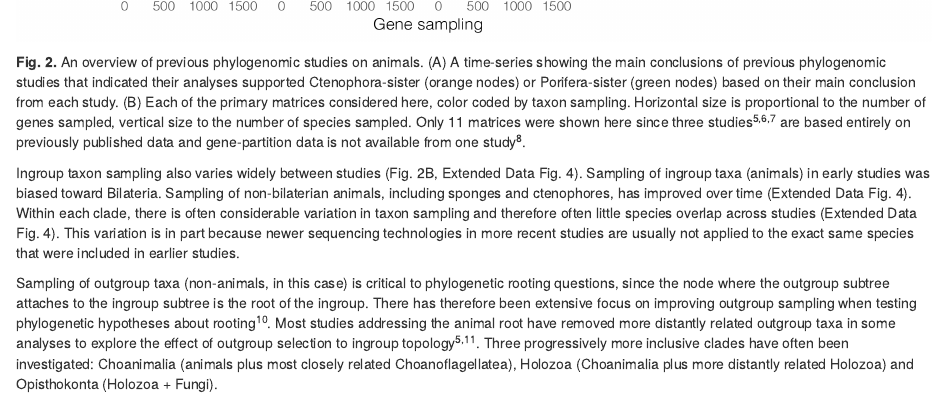
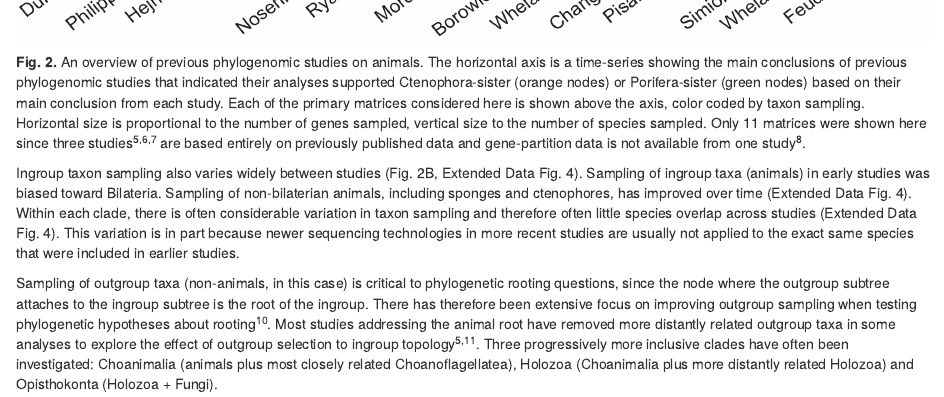
Before and after one commit to dunnlab/animal_tree_root, an R Markdown document (manuscript/manuscript.rmd): the page in a window 1100 px wide, from 3440 px down before the commit and from 3100 px down after it, so that both start at the same text. Rendered offline with R 4.5, knitr and Pandoc, with nearby package versions; some code elsewhere in the file could not run offline.

Commit message:
cleaned up figure 2

````diff
--- a/manuscript/manuscript.rmd
+++ b/manuscript/manuscript.rmd
@@ -153,7 +153,7 @@ ggsave("figures/Figure2_raw.pdf", width=7.2, height=7.2)
 ```
 ![](figures/Figure_2_manuscript.png)
 
-**Fig. 2.** An overview of previous phylogenomic studies on animals. (A) A time-series showing the main conclusions of previous phylogenomic studies that indicated their analyses supported Ctenophora-sister (orange nodes) or Porifera-sister (green nodes) based on their main conclusion from each study. (B) Each of the primary matrices considered here, color coded by taxon sampling. Horizontal size is proportional to the number of genes sampled, vertical size to the number of species sampled. Only 11 matrices were shown here since three studies [@pisani2015genomic; @whelan2016let; @feuda2017improved] are based entirely on previously published data and gene-partition data is not available from one study [@Pick:2010eb].
+**Fig. 2.** An overview of previous phylogenomic studies on animals. The horizontal axis is a time-series showing the main conclusions of previous phylogenomic studies that indicated their analyses supported Ctenophora-sister (orange nodes) or Porifera-sister (green nodes) based on their main conclusion from each study. Each of the primary matrices considered here is shown above the axis, color coded by taxon sampling. Horizontal size is proportional to the number of genes sampled, vertical size to the number of species sampled. Only 11 matrices were shown here since three studies [@pisani2015genomic; @whelan2016let; @feuda2017improved] are based entirely on previously published data and gene-partition data is not available from one study [@Pick:2010eb].
 
 Ingroup taxon sampling also varies widely between studies (Fig. 2B, Extended Data Fig. 4). Sampling of ingroup taxa (animals) in early studies was biased toward Bilateria. Sampling of non-bilaterian animals, including sponges and ctenophores, has improved over time (Extended Data Fig. 4). Within each clade, there is often considerable variation in taxon sampling and therefore often little species overlap across studies (Extended Data Fig. 4). This variation is in part because newer sequencing technologies in more recent studies are usually not applied to the exact same species that were included in earlier studies.
 
````
Also changed, not shown: manuscript/figures/Extended_Data_Fig1_raw.pdf, manuscript/figures/Extended_Data_Fig2_raw.pdf, manuscript/figures/Extended_Data_Fig3_raw.pdf, manuscript/figures/Extended_Data_Fig4_raw.pdf, manuscript/figures/Extended_Data_Fig5_raw.pdf, manuscript/figures/Extended_Data_Fig6_raw.pdf, manuscript/figures/Extended_Data_Fig7_raw.pdf, manuscript/figures/Figure2_raw.pdf, manuscript/figures/Figure3_raw.pdf, manuscript/figures/Figure4_raw.pdf, manuscript/figures/Figure_2_manuscript.pdf, manuscript/figures/Figure_2_manuscript.png.
